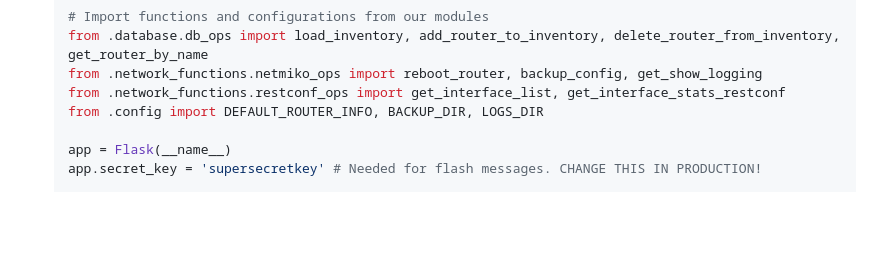
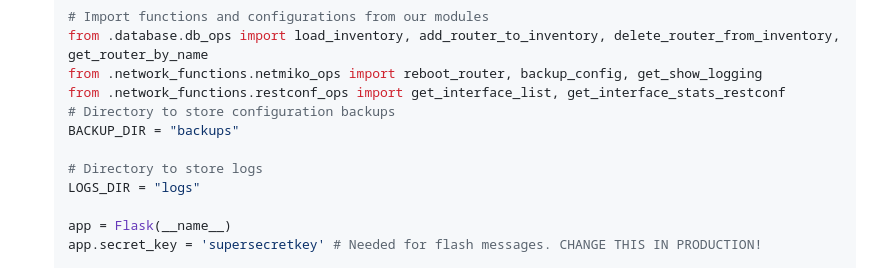
Before and after one commit to tanthanh85/network-automation-course, a Markdown page: modules/10_router_central_management/lab10.md, the part around the change. Rendered like a GitHub page; blank space fills up the shorter version.

Commit message:
fixed lab 10

```diff
--- a/modules/10_router_central_management/lab10.md
+++ b/modules/10_router_central_management/lab10.md
@@ -1101,7 +1101,11 @@ This is the main Flask application file that will bring everything together.
     from .database.db_ops import load_inventory, add_router_to_inventory, delete_router_from_inventory, get_router_by_name
     from .network_functions.netmiko_ops import reboot_router, backup_config, get_show_logging
     from .network_functions.restconf_ops import get_interface_list, get_interface_stats_restconf
-    from .config import DEFAULT_ROUTER_INFO, BACKUP_DIR, LOGS_DIR
+    # Directory to store configuration backups
+    BACKUP_DIR = "backups"
+
+    # Directory to store logs
+    LOGS_DIR = "logs"
 
     app = Flask(__name__)
     app.secret_key = 'supersecretkey' # Needed for flash messages. CHANGE THIS IN PRODUCTION!
```
